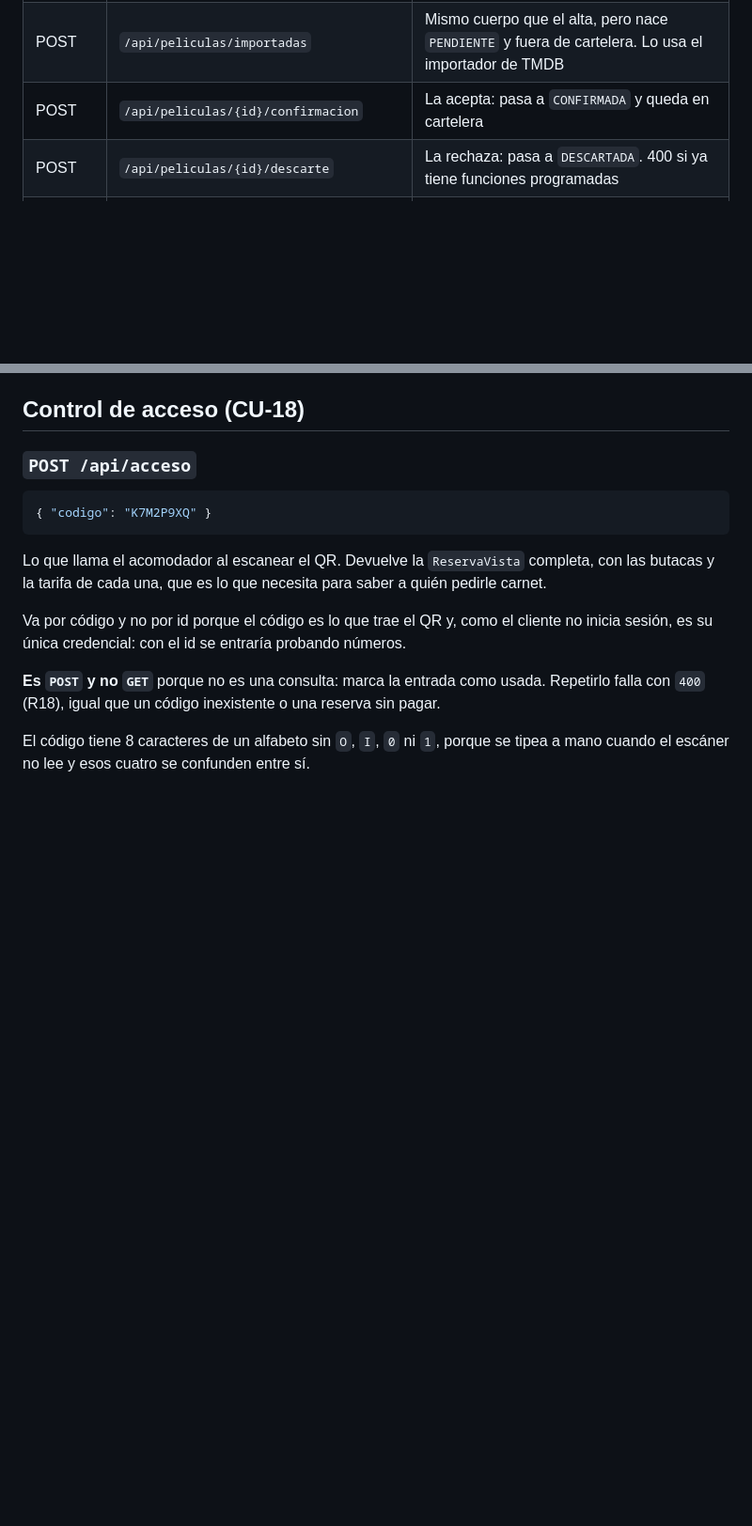
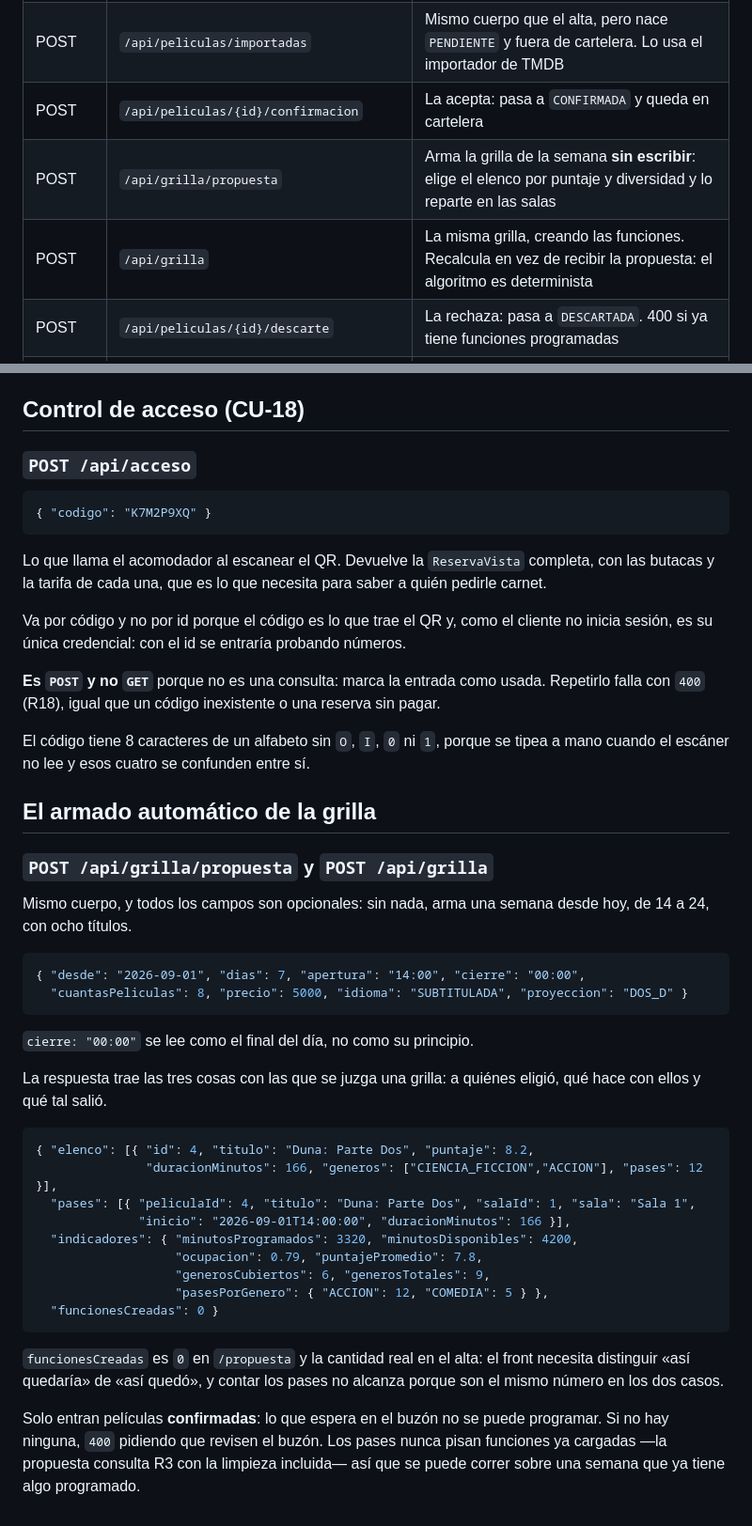
Before and after one commit to andreiveisuade/cine-uade, a Markdown page: cine-frontend/API.md, 2 parts joined by grey strips. Shown at 94% size. GitHub-like rendering; blank space fills up the shorter version.

Commit message:
docs(api): el contrato del armado automatico de la grilla
POST /api/grilla/propuesta y POST /api/grilla, con el mismo cuerpo y
todos los campos opcionales. La respuesta trae elenco, pases e
indicadores: a quienes eligio, que hace con ellos y que tal salio.

````diff
--- a/cine-frontend/API.md
+++ b/cine-frontend/API.md
@@ -208,6 +208,8 @@ llevarlo directo a esa pantalla y no al panel.
 | POST | `/api/peliculas` | R1 título único, R2 duración > 0, R7 un género, R10 clasificación. Nace `CONFIRMADA` |
 | POST | `/api/peliculas/importadas` | Mismo cuerpo que el alta, pero nace `PENDIENTE` y fuera de cartelera. Lo usa el importador de TMDB |
 | POST | `/api/peliculas/{id}/confirmacion` | La acepta: pasa a `CONFIRMADA` y queda en cartelera |
+| POST | `/api/grilla/propuesta` | Arma la grilla de la semana **sin escribir**: elige el elenco por puntaje y diversidad y lo reparte en las salas |
+| POST | `/api/grilla` | La misma grilla, creando las funciones. Recalcula en vez de recibir la propuesta: el algoritmo es determinista |
 | POST | `/api/peliculas/{id}/descarte` | La rechaza: pasa a `DESCARTADA`. 400 si ya tiene funciones programadas |
 | PUT | `/api/peliculas/{id}` | Campos parciales. El título único se compara contra **las otras** |
 | DELETE | `/api/peliculas/{id}` | 400 si tiene funciones programadas |
@@ -493,3 +495,42 @@ falla con `400` (R18), igual que un código inexistente o una reserva sin pagar.
 
 El código tiene 8 caracteres de un alfabeto sin `O`, `I`, `0` ni `1`, porque se tipea a
 mano cuando el escáner no lee y esos cuatro se confunden entre sí.
+
+
+## El armado automático de la grilla
+
+### `POST /api/grilla/propuesta` y `POST /api/grilla`
+
+Mismo cuerpo, y todos los campos son opcionales: sin nada, arma una semana desde hoy, de
+14 a 24, con ocho títulos.
+
+```json
+{ "desde": "2026-09-01", "dias": 7, "apertura": "14:00", "cierre": "00:00",
+  "cuantasPeliculas": 8, "precio": 5000, "idioma": "SUBTITULADA", "proyeccion": "DOS_D" }
+```
+
+`cierre: "00:00"` se lee como el final del día, no como su principio.
+
+La respuesta trae las tres cosas con las que se juzga una grilla: a quiénes eligió, qué
+hace con ellos y qué tal salió.
+
+```json
+{ "elenco": [{ "id": 4, "titulo": "Duna: Parte Dos", "puntaje": 8.2,
+               "duracionMinutos": 166, "generos": ["CIENCIA_FICCION","ACCION"], "pases": 12 }],
+  "pases": [{ "peliculaId": 4, "titulo": "Duna: Parte Dos", "salaId": 1, "sala": "Sala 1",
+              "inicio": "2026-09-01T14:00:00", "duracionMinutos": 166 }],
+  "indicadores": { "minutosProgramados": 3320, "minutosDisponibles": 4200,
+                   "ocupacion": 0.79, "puntajePromedio": 7.8,
+                   "generosCubiertos": 6, "generosTotales": 9,
+                   "pasesPorGenero": { "ACCION": 12, "COMEDIA": 5 } },
+  "funcionesCreadas": 0 }
+```
+
+`funcionesCreadas` es `0` en `/propuesta` y la cantidad real en el alta: el front necesita
+distinguir «así quedaría» de «así quedó», y contar los pases no alcanza porque son el
+mismo número en los dos casos.
+
+Solo entran películas **confirmadas**: lo que espera en el buzón no se puede programar. Si
+no hay ninguna, `400` pidiendo que revisen el buzón. Los pases nunca pisan funciones ya
+cargadas —la propuesta consulta R3 con la limpieza incluida— así que se puede correr sobre
+una semana que ya tiene algo programado.
````
